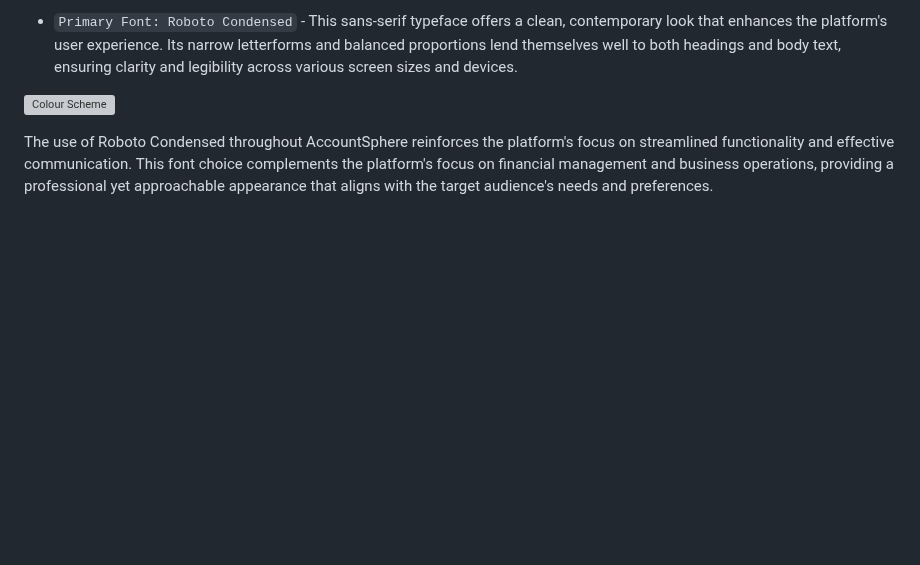
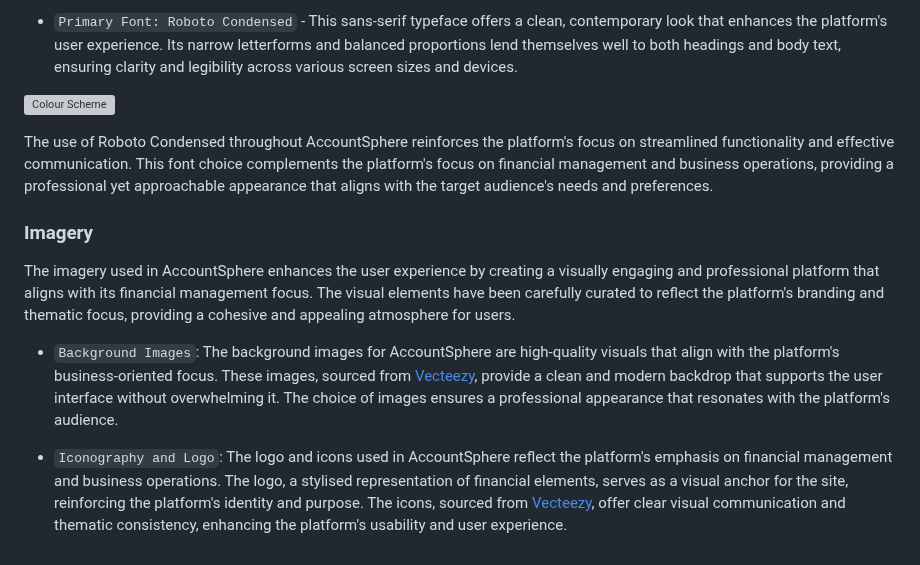
Before and after one commit to GOkwori/AccountSphere, a Markdown page: README.md, the part around the change. GitHub-like rendering; blank space fills up the shorter version; grey boxes are pictures that could not be loaded.

Commit message:
Update imagery section

```diff
--- a/README.md
+++ b/README.md
@@ -221,3 +221,11 @@ For the typography of AccountSphere, the Roboto Condensed font from Google Fonts
 ![Colour Scheme](./accountsphere/static/documentation/google_font/google-fonts.PNG)
 
 The use of Roboto Condensed throughout AccountSphere reinforces the platform's focus on streamlined functionality and effective communication. This font choice complements the platform's focus on financial management and business operations, providing a professional yet approachable appearance that aligns with the target audience's needs and preferences.
+
+### Imagery
+
+The imagery used in AccountSphere enhances the user experience by creating a visually engaging and professional platform that aligns with its financial management focus. The visual elements have been carefully curated to reflect the platform's branding and thematic focus, providing a cohesive and appealing atmosphere for users.
+
+- `Background Images`: The background images for AccountSphere are high-quality visuals that align with the platform's business-oriented focus. These images, sourced from [Vecteezy](https://www.vecteezy.com/), provide a clean and modern backdrop that supports the user interface without overwhelming it. The choice of images ensures a professional appearance that resonates with the platform's audience.
+
+- `Iconography and Logo`: The logo and icons used in AccountSphere reflect the platform's emphasis on financial management and business operations. The logo, a stylised representation of financial elements, serves as a visual anchor for the site, reinforcing the platform's identity and purpose. The icons, sourced from [Vecteezy](https://www.vecteezy.com/), offer clear visual communication and thematic consistency, enhancing the platform's usability and user experience.
```
